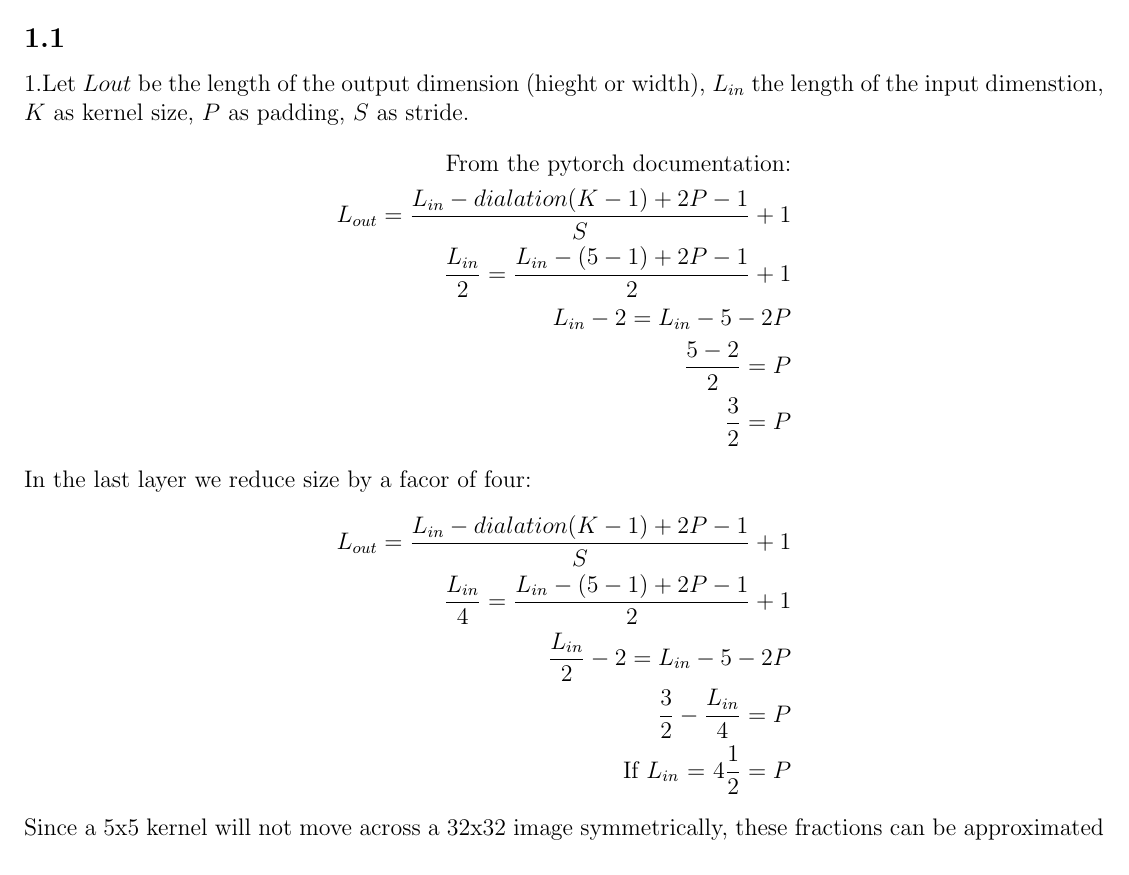
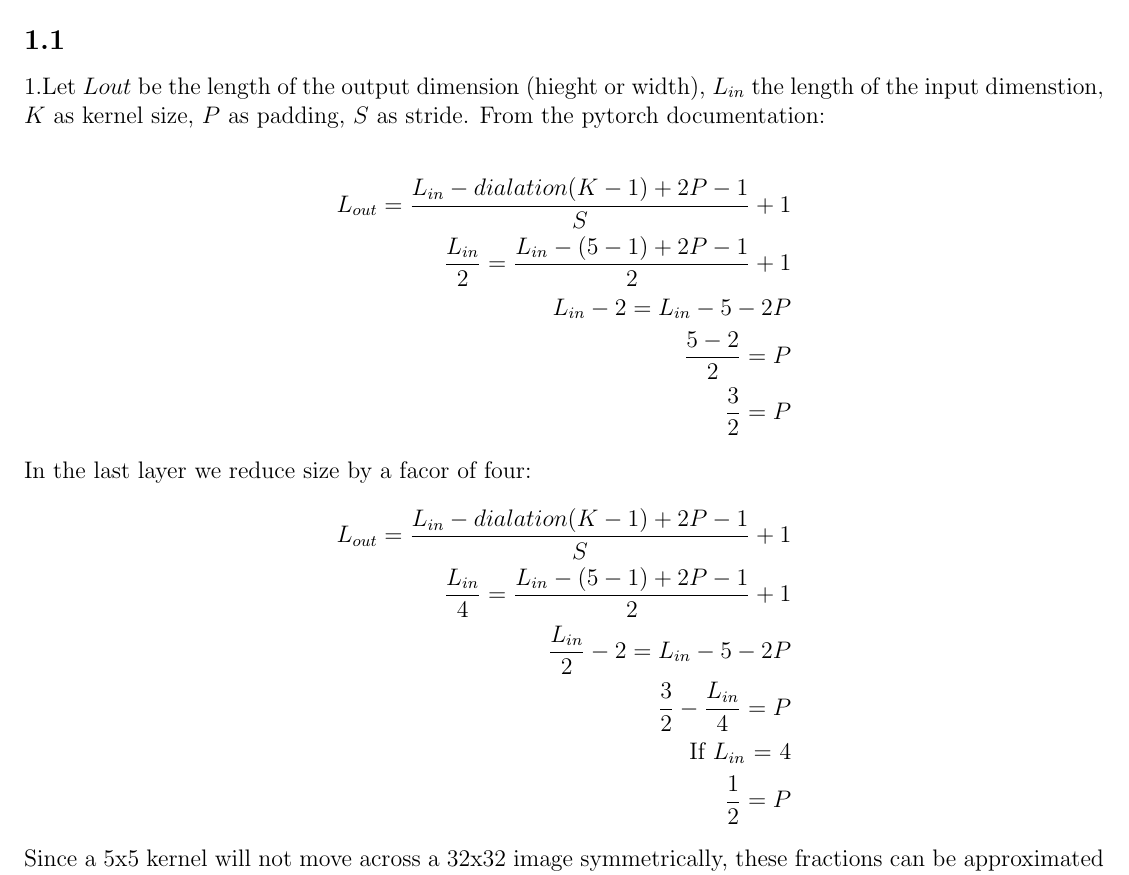
Before and after one commit to asalcedo31/NN_PA2, a LaTeX document (PA4.tex): part of page 1 of 3 before the commit and part of page 1 of 4 after it, cut so that both start at the same text. Compiled offline with pdfLaTeX.

Commit message:
minor fix

```diff
--- a/PA4.tex
+++ b/PA4.tex
@@ -78,8 +78,8 @@
 \subsection{}
 
 1.Let $L{out}$ be the length of the output dimension (hieght or width), $L_{in}$ the length of the input dimenstion, $K$ as kernel size, $P$ as padding, $S$ as stride.
+\text{From the pytorch documentation:} \\
 \begin{align*}
-\text{From the pytorch documentation:} \\
 L_{out} = \frac{L_{in}-dialation(K -1) + 2P -1}{S} + 1\\
 \frac{L_{in}}{2} = \frac{L_{in} - (5-1)+2P -1}{2} +1\\
 L_{in} -2 = L_{in}-5-2P\\
@@ -93,7 +93,7 @@ L_{out} = \frac{L_{in}-dialation(K -1) + 2P -1}{S} + 1\\
 \frac{L_{in}}{4} = \frac{L_{in} - (5-1)+2P -1}{2} +1\\
 \frac{L_{in}}{2} -2 = L_{in}-5-2P\\
 \frac{3}{2}-\frac{L_{in}}{4} = P\\
-\text{If $L_{in}$ = 4}
+\text{If $L_{in}$ = 4}\\
 \frac{1}{2}=P
 \end{align*}
 Since a 5x5 kernel will not move across a 32x32 image symmetrically, these fractions can be approximated by rounding padding up to the nearest integer so P=2 for a two-fold reduction and P=1 for a four-fold size reduction.
```
Also changed, not shown: PA4.tex (3 more changed lines).
